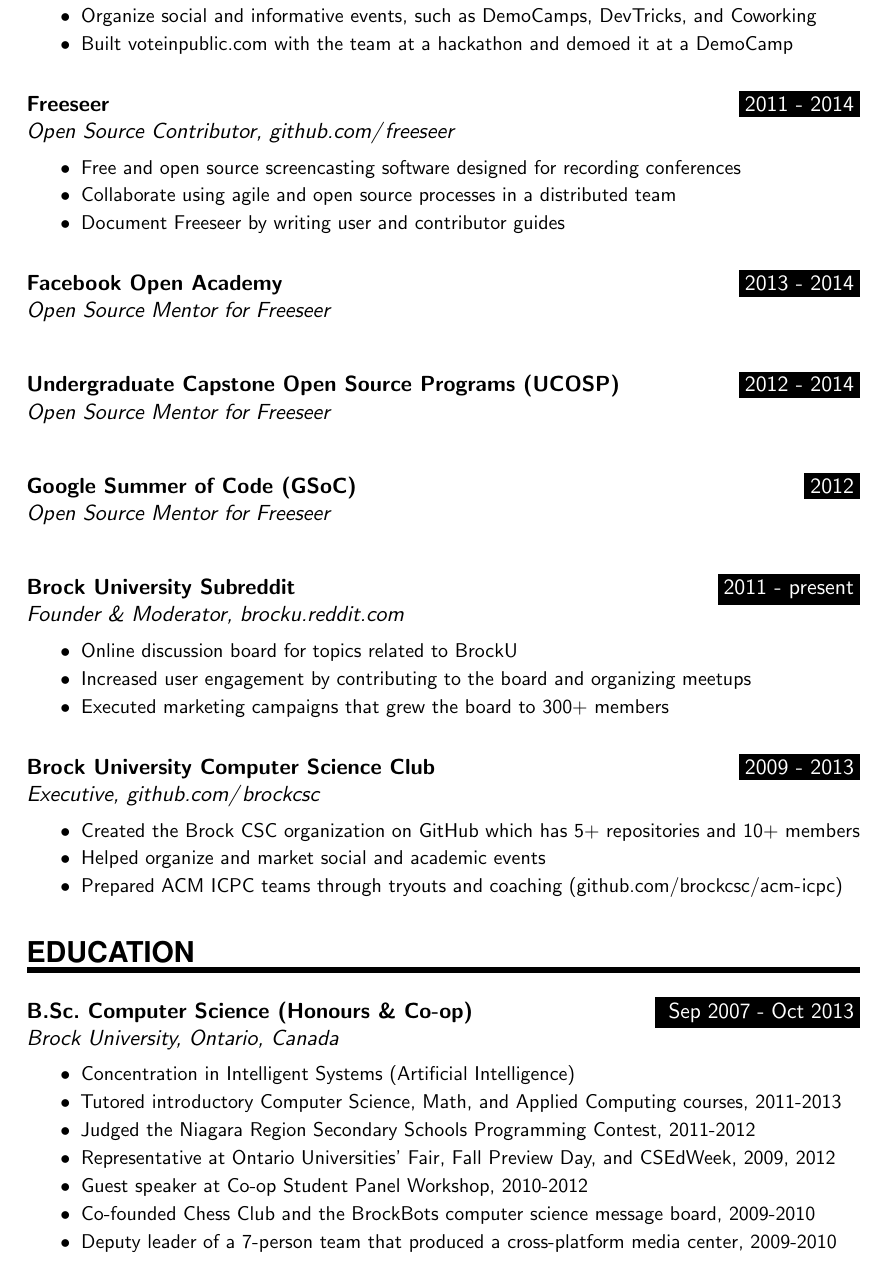
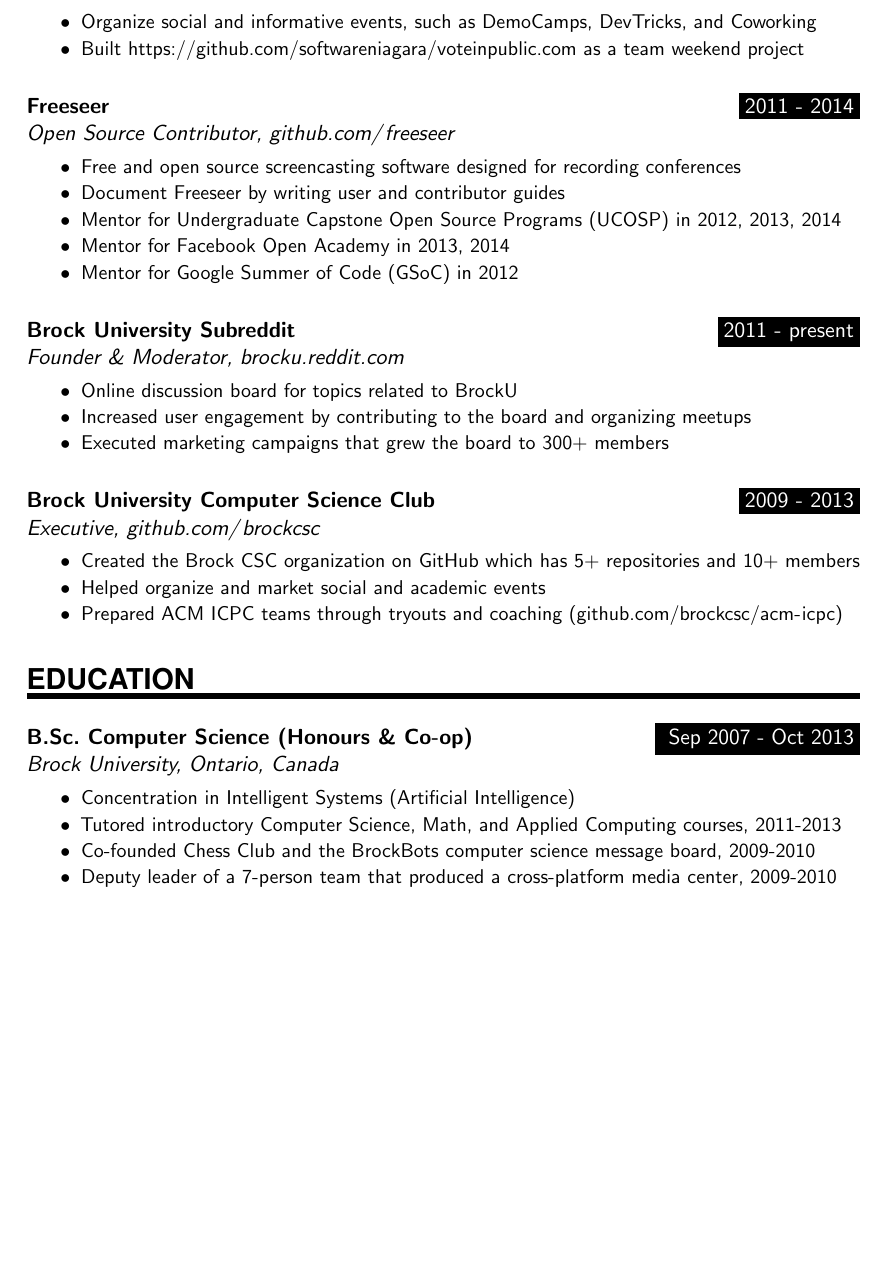
Before and after one commit to dideler/resume, a LaTeX CV (DennisIdeler-resume.tex): part of page 2 of 3 before the commit and part of page 2 of 2 after it, cut so that both start at the same text, the shorter picture padded with empty space. Compiled offline with pdfLaTeX.

Commit message:
More spring cleaning

```diff
--- a/DennisIdeler-resume.tex
+++ b/DennisIdeler-resume.tex
@@ -258,7 +227,7 @@
  \begin{itemize} \itemsep -1pt
    \item Grassroots movement aimed at improving the Niagara Region tech scene
    \item Organize social and informative events, such as DemoCamps, DevTricks, and Coworking
-   \item Built \url{voteinpublic.com} with the team at a hackathon and demoed it at a DemoCamp
+   \item Built \url{https://github.com/softwareniagara/voteinpublic.com} as a team weekend project
  \end{itemize}
 }
 \sepspace
@@ -268,22 +237,12 @@
 {
  \begin{itemize} \itemsep -1pt % Reduce space between items.
    \item Free and open source screencasting software designed for recording conferences
-   \item Collaborate using agile and open source processes in a distributed team
    \item Document Freeseer by writing user and contributor guides
+   \item Mentor for Undergraduate Capstone Open Source Programs (UCOSP) in 2012, 2013, 2014
+   \item Mentor for Facebook Open Academy in 2013, 2014
+   \item Mentor for Google Summer of Code (GSoC) in 2012
  \end{itemize}
 }
-\sepspace
-
-\OrganizationEntry{Facebook Open Academy}{2013 - 2014}
-{Open Source Mentor for Freeseer}
-\sepspace
-
-\OrganizationEntry{Undergraduate Capstone Open Source Programs (UCOSP)}{2012 - 2014}
-{Open Source Mentor for Freeseer}
-\sepspace
-
-\OrganizationEntry{Google Summer of Code (GSoC)}{2012}
-{Open Source Mentor for Freeseer}
 \sepspace
 
 \OrganizationEntry{Brock University Subreddit}{2011 - present}
@@ -315,13 +274,12 @@
 {Sep 2007 - Oct 2013}
 {Brock University, Ontario, Canada}
 {
-\begin{itemize}  \itemsep -1pt % Reduce space between items.
+\begin{itemize}  \itemsep -1pt
   \item Concentration in Intelligent Systems (Artificial Intelligence)
   \item Tutored introductory Computer Science, Math, and Applied Computing courses, 2011-2013
-  \item Judged the Niagara Region Secondary Schools Programming Contest, 2011-2012
-  \item Representative at Ontario Universities' Fair, Fall Preview Day,
-  and CSEdWeek, 2009, 2012
-  \item Guest speaker at Co-op Student Panel Workshop, 2010-2012
+  % \item Judged the Niagara Region Secondary Schools Programming Contest, 2011-2012
+  % \item Representative at Ontario Universities' Fair, Fall Preview Day, and CSEdWeek, 2009, 2012
+  % \item Guest speaker at Co-op Student Panel Workshop, 2010-2012
   \item Co-founded Chess Club and the BrockBots computer science
   message board, 2009-2010
   \item Deputy leader of a 7-person team that produced a cross-platform media center, 2009-2010
```
Also changed, not shown: DennisIdeler-resume.tex (69 more changed lines).
